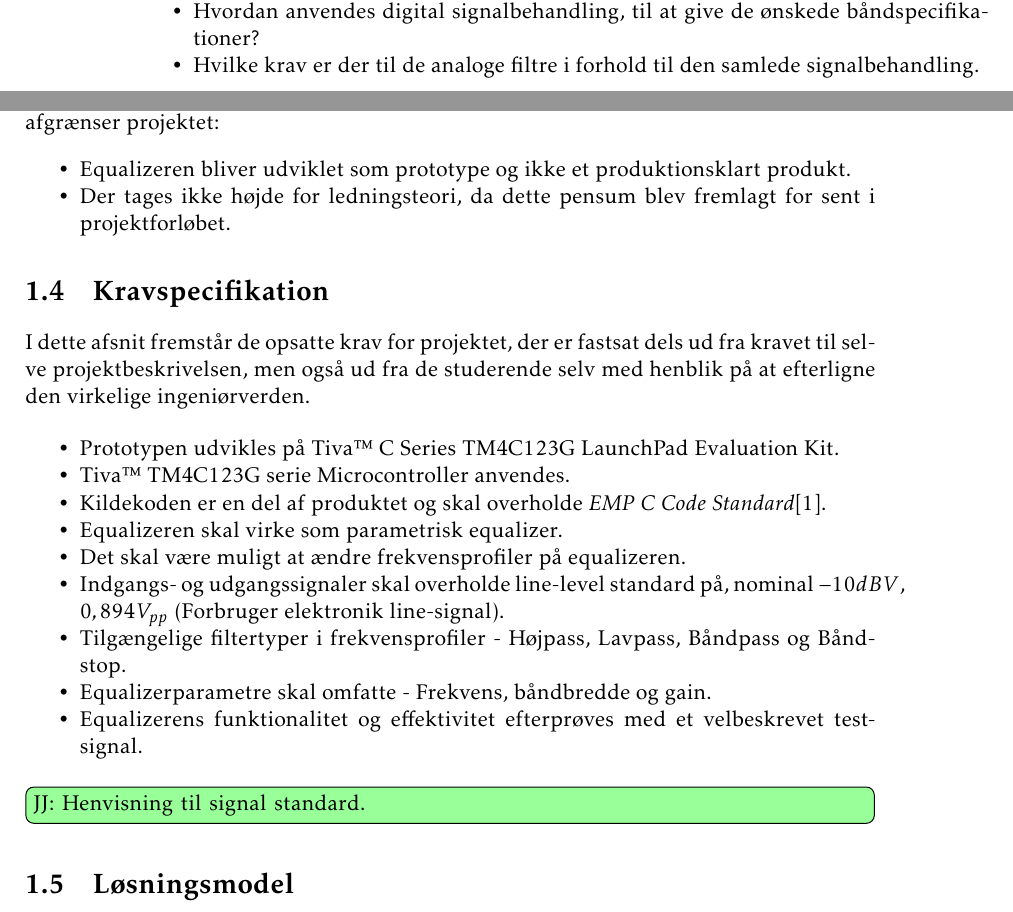
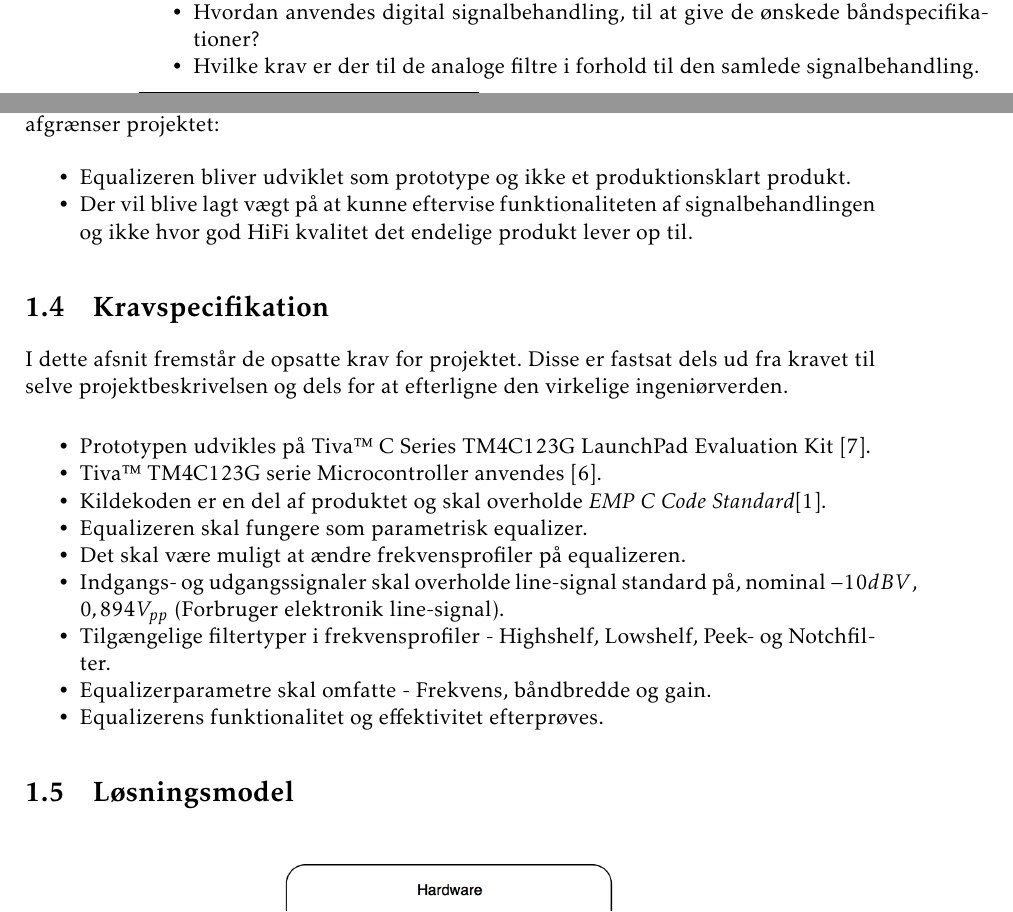
Before and after one commit to fraannk/sdu-gruppe3-2017, a LaTeX book (rapport.tex, which reads section/indledning.tex): two parts of pages 11 and 12 of 67, joined at a grey line, cut so that both start at the same text. Compiled offline with pdfLaTeX.

Commit message:
Indledning

```diff
--- a/section/indledning.tex
+++ b/section/indledning.tex
@@ -72,24 +72,25 @@ Der træffes endvidere valget om at gøre den parametrisk, for bedre fleksibilit
 Følgende medtages ikke i rapporten og afgrænser projektet:
 \begin{itemize}[noitemsep]
 	\item Equalizeren bliver udviklet som prototype og ikke et produktionsklart produkt.
-	\item Der tages ikke højde for ledningsteori, da dette pensum blev fremlagt for sent i projektforløbet.
+	\item Der vil blive lagt vægt på at kunne eftervise funktionaliteten af signalbehandlingen og ikke hvor god HiFi kvalitet det endelige produkt lever op til.
 \end{itemize}
 
 \section{Kravspecifikation} \label{afs:kravspecifikation}
-I dette afsnit fremstår de opsatte krav for projektet, der er fastsat dels ud fra kravet til selve projektbeskrivelsen, men også ud fra de studerende selv med henblik på at efterligne den virkelige ingeniørverden.
+I dette afsnit fremstår de opsatte krav for projektet.
+Disse er fastsat dels ud fra kravet til selve projektbeskrivelsen og dels for at efterligne den virkelige ingeniørverden.
 
 \begin{itemize}[noitemsep]
-	\item Prototypen udvikles på Tiva™ C Series TM4C123G LaunchPad Evaluation Kit.
-	\item Tiva™ TM4C123G serie Microcontroller anvendes.
+	\item Prototypen udvikles på Tiva™ C Series TM4C123G LaunchPad Evaluation Kit \cite{spmt281a}.
+	\item Tiva™ TM4C123G serie Microcontroller anvendes \cite{spmu296}.
 	\item Kildekoden er en del af produktet og skal overholde \textit{EMP C Code Standard}\cite{emp-c}.
-	\item Equalizeren skal virke som parametrisk equalizer.
+	\item Equalizeren skal fungere som parametrisk equalizer.
 	\item Det skal være muligt at ændre frekvensprofiler på equalizeren.
-	\item Indgangs- og udgangssignaler skal overholde line-level standard på, nominal $-10 dBV$, $0,894 V_{pp}$ (Forbruger elektronik line-signal).
-	\item Tilgængelige filtertyper i frekvensprofiler - Højpass, Lavpass, Båndpass og Båndstop.
+	\item Indgangs- og udgangssignaler skal overholde line-signal standard på, nominal $-10 dBV$, $0,894 V_{pp}$ (Forbruger elektronik line-signal).
+	\item Tilgængelige filtertyper i frekvensprofiler - Highshelf, Lowshelf, Peek- og Notchfilter.
 	\item Equalizerparametre skal omfatte - Frekvens, båndbredde og gain.
-	\item Equalizerens funktionalitet og effektivitet efterprøves med et velbeskrevet test-signal.
+	\item Equalizerens funktionalitet og effektivitet efterprøves.
 \end{itemize}
-\jj{Henvisning til signal standard.}
+
 
 \section{Løsningsmodel}
 %Løsningsmodellen som ses på figur \ref{fig:losningsmodel}, er den overordnede arbejdsproces faget digital signalbehandling, hvoraf meget af stoffet bliver hentet fra. Modellen gør det nemmere at dele arbejdet op, da det er et blokdiagram.
```
Also changed, not shown: section/indledning.tex (2 more changed lines).
